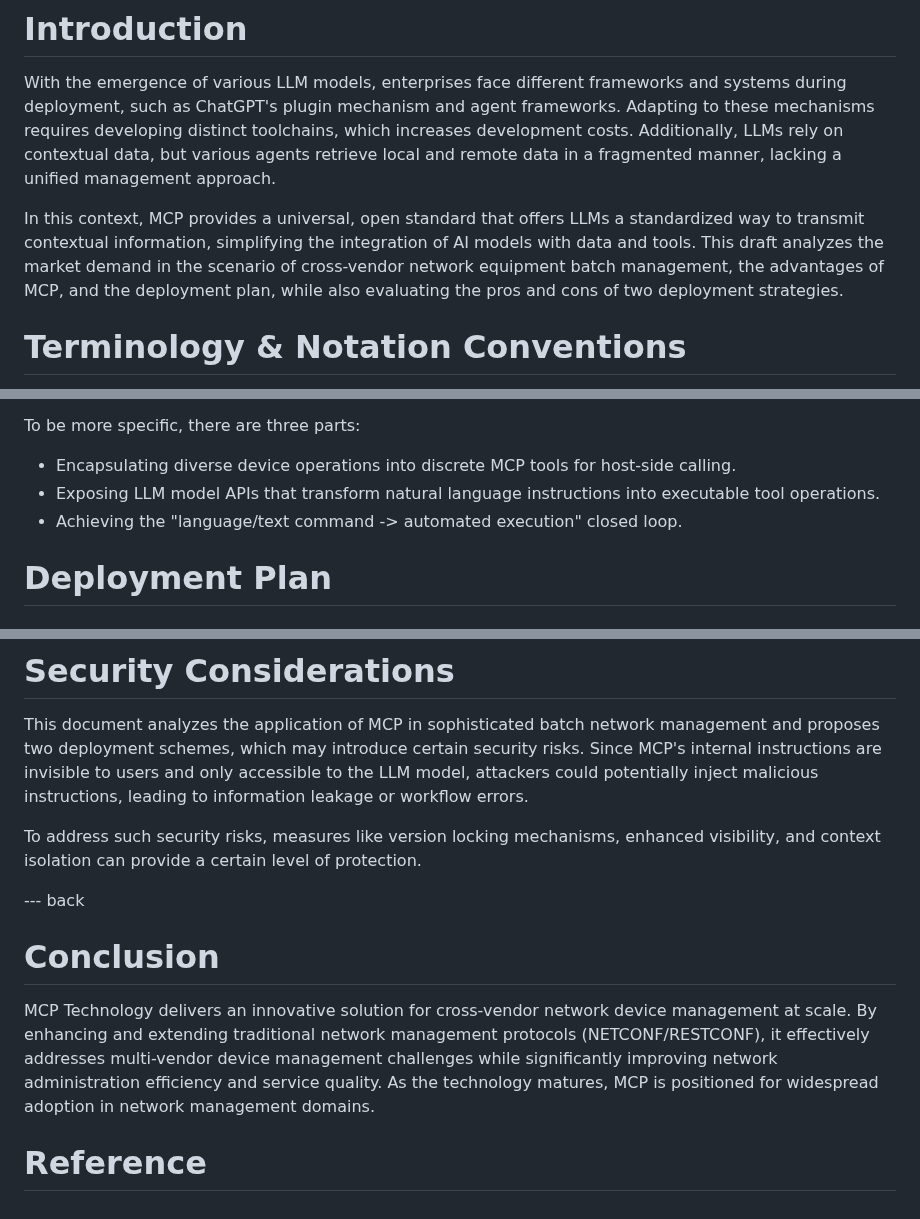
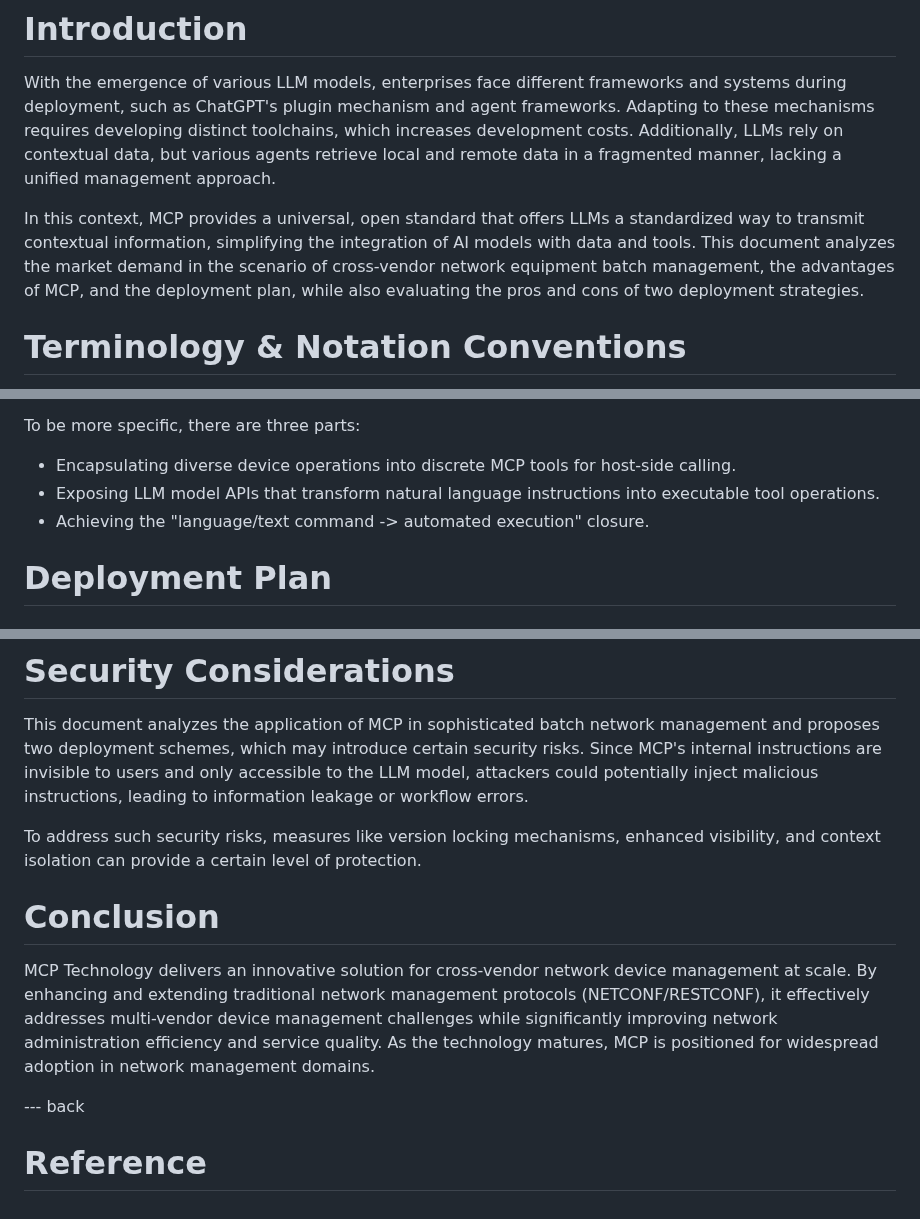
Before and after one commit to Yuanyuan4666/Integration-of-MCP-and-Network-Management-Protocols, a Markdown page: draft-yangyuanyuan-huawei-mcp.md, 3 parts joined by grey strips. GitHub-like rendering.

Commit message:
final version

```diff
--- a/draft-yangyuanyuan-huawei-mcp.md
+++ b/draft-yangyuanyuan-huawei-mcp.md
@@ -62,7 +62,7 @@ With the emergence of various LLM models, enterprises face different frameworks
 
 With the emergence of various LLM models, enterprises face different frameworks and systems during deployment, such as ChatGPT's plugin mechanism and agent frameworks. Adapting to these mechanisms requires developing distinct toolchains, which increases development costs. Additionally, LLMs rely on contextual data, but various agents retrieve local and remote data in a fragmented manner, lacking a unified management approach.
 
-In this context, MCP provides a universal, open standard that offers LLMs a standardized way to transmit contextual information, simplifying the integration of AI models with data and tools. This draft analyzes the market demand in the scenario of cross-vendor network equipment batch management, the advantages of MCP, and the deployment plan, while also evaluating the pros and cons of two deployment strategies.
+In this context, MCP provides a universal, open standard that offers LLMs a standardized way to transmit contextual information, simplifying the integration of AI models with data and tools. This document analyzes the market demand in the scenario of cross-vendor network equipment batch management, the advantages of MCP, and the deployment plan, while also evaluating the pros and cons of two deployment strategies.
 
 # Terminology & Notation Conventions
 
@@ -110,7 +110,7 @@ To be more specific, there are three parts:
 
 - Encapsulating diverse device operations into discrete MCP tools for host-side calling.
 - Exposing LLM model APIs that transform natural language instructions into executable tool operations.
-- Achieving the "language/text command -> automated execution" closed loop.
+- Achieving the "language/text command -> automated execution" closure.
 
 # Deployment Plan
 
@@ -155,13 +155,10 @@ This document analyzes the application of MCP in sophisticated batch network man
 
 To address such security risks, measures like version locking mechanisms, enhanced visibility, and context isolation can provide a certain level of protection.
 
-
-
---- back
-
 # Conclusion
 
 MCP Technology delivers an innovative solution for cross-vendor network device management at scale. By enhancing and extending traditional network management protocols (NETCONF/RESTCONF), it effectively addresses multi-vendor device management challenges while significantly improving network administration efficiency and service quality. As the technology matures, MCP is positioned for widespread adoption in network management domains.
 
+--- back
 
 # Reference
```
